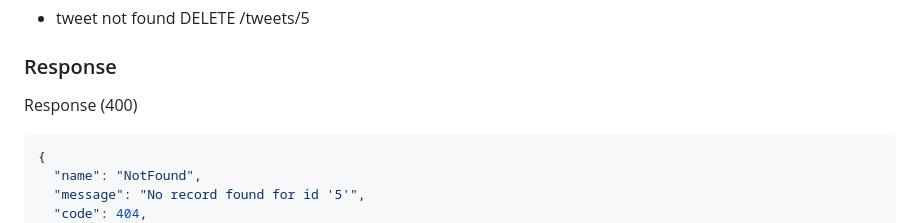
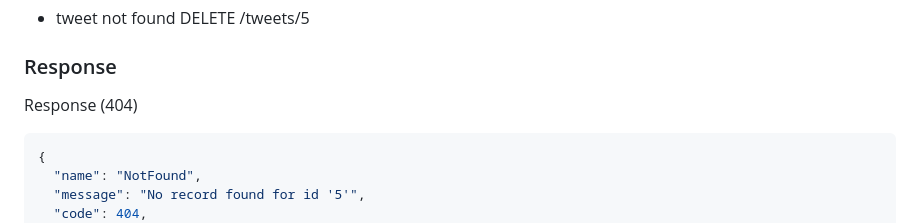
Before and after one commit to Twitter-Clone-Mini-Project/server-featherjs, a Markdown page: readme.md, the part around the change. GitHub-like rendering.

Commit message:
fix: change readme:v2

````diff
--- a/readme.md
+++ b/readme.md
@@ -939,7 +939,7 @@ Response (200)
 
 ### Response
 
-Response (400)
+Response (404)
 
 ```json
 {
````
